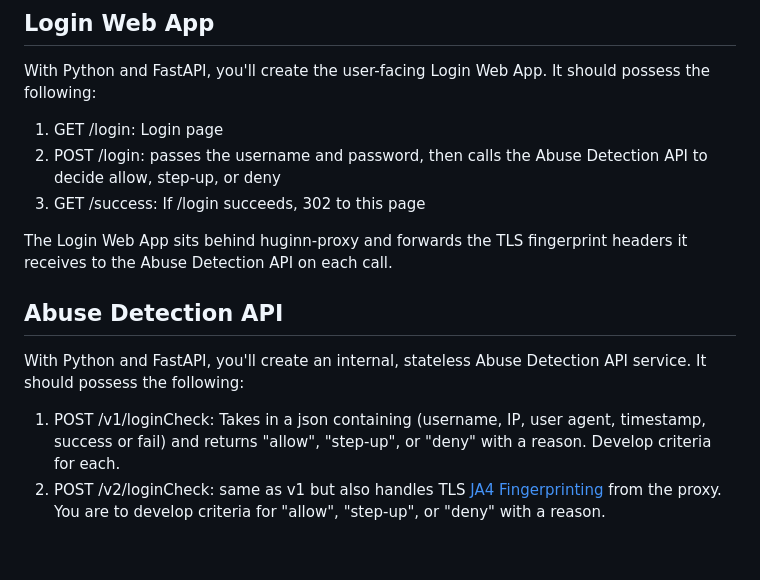
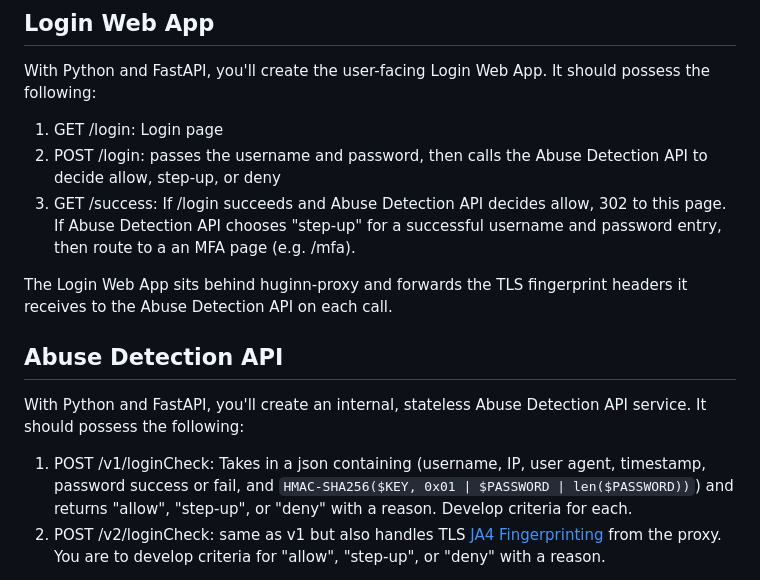
Before and after one commit to afbase/threat-detection-response-project, a Markdown page: README.md, the part around the change. Rendered like a GitHub page; blank space fills up the shorter version.

Commit message:
Update README.md
1. update the mfa descricription for the login app.
2. add the hmac so that the slow spray scenario with passwords could be evaluated as well.

```diff
--- a/README.md
+++ b/README.md
@@ -17,7 +17,7 @@ With Python and FastAPI, you'll create the user-facing Login Web App. It should
 
 1. GET /login: Login page
 2. POST /login: passes the username and password, then calls the Abuse Detection API to decide allow, step-up, or deny
-3. GET /success: If /login succeeds, 302 to this page
+3. GET /success: If /login succeeds and Abuse Detection API decides allow, 302 to this page.  If Abuse Detection API chooses "step-up" for a successful username and password entry, then route to a an MFA page (e.g. /mfa).
 
 The Login Web App sits behind huginn-proxy and forwards the TLS fingerprint headers it receives to the Abuse Detection API on each call.
 
@@ -25,7 +25,7 @@ The Login Web App sits behind huginn-proxy and forwards the TLS fingerprint head
 
 With Python and FastAPI, you'll create an internal, stateless Abuse Detection API service. It should possess the following:
 
-1. POST /v1/loginCheck: Takes in a json containing (username, IP, user agent, timestamp, success or fail) and returns "allow", "step-up", or "deny" with a reason. Develop criteria for each.
+1. POST /v1/loginCheck: Takes in a json containing (username, IP, user agent, timestamp, password success or fail, and `HMAC-SHA256($KEY, 0x01 | $PASSWORD | len($PASSWORD))`) and returns "allow", "step-up", or "deny" with a reason. Develop criteria for each.
 2. POST /v2/loginCheck: same as v1 but also handles TLS [JA4 Fingerprinting](https://blog.foxio.io/ja4+-network-fingerprinting) from the proxy. You are to develop criteria for "allow", "step-up", or "deny" with a reason.
 
 This API should only trust fingerprint headers that come from the proxy, and should reject or ignore them from any other caller.
```
